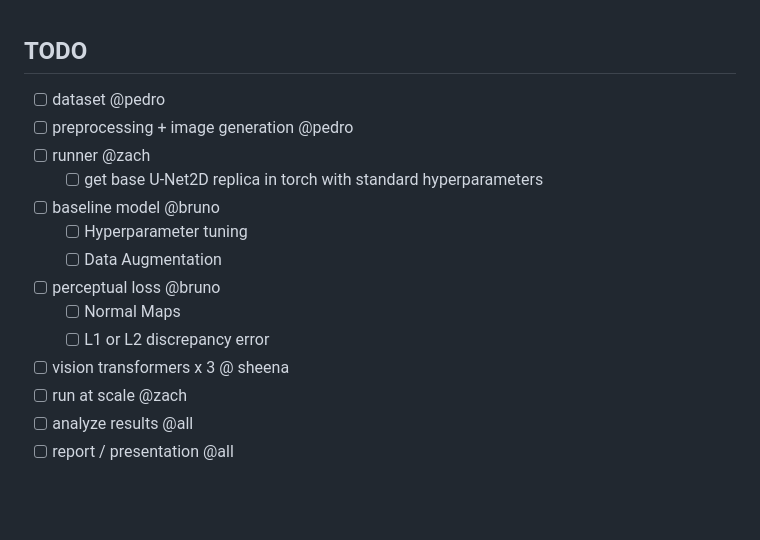
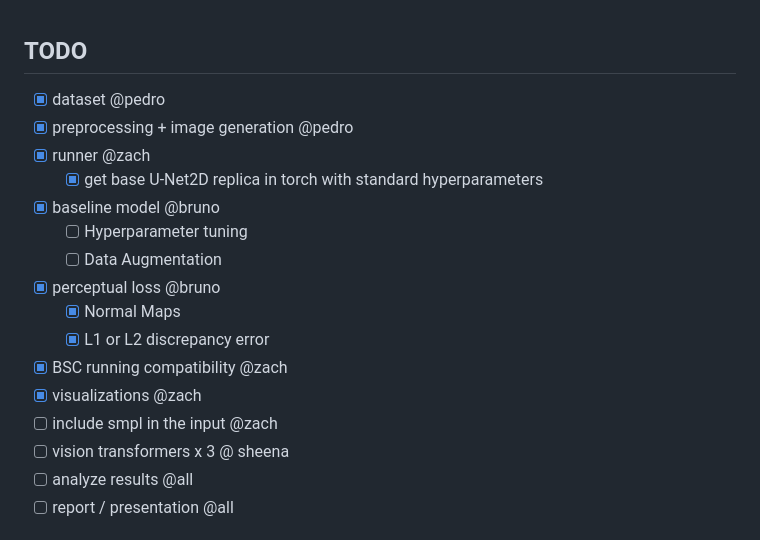
Before and after one commit to ZachParent/mai-object-recognition, a Markdown page: practicals/p3/TODO.md, the part around one of its changes. GitHub-like rendering; blank space fills up the shorter version.

Commit message:
update TODO

```diff
--- a/practicals/p3/TODO.md
+++ b/practicals/p3/TODO.md
@@ -1,16 +1,18 @@
 ## TODO
-- [ ] dataset @pedro
-- [ ] preprocessing + image generation @pedro
-- [ ] runner @zach
-  - [ ] get base U-Net2D replica in torch with standard hyperparameters
-- [ ] baseline model @bruno
+- [x] dataset @pedro
+- [x] preprocessing + image generation @pedro
+- [x] runner @zach
+  - [x] get base U-Net2D replica in torch with standard hyperparameters
+- [x] baseline model @bruno
   - [ ] Hyperparameter tuning
   - [ ] Data Augmentation
-- [ ] perceptual loss @bruno
-  - [ ] Normal Maps
-  - [ ] L1 or L2 discrepancy error
+- [x] perceptual loss @bruno
+  - [x] Normal Maps
+  - [x] L1 or L2 discrepancy error
+- [x] BSC running compatibility @zach
+- [x] visualizations @zach
+- [ ] include smpl in the input @zach
 - [ ] vision transformers x 3 @ sheena
-- [ ] run at scale @zach
 - [ ] analyze results @all
 - [ ] report / presentation @all
 
```
Also changed, not shown: other parts of practicals/p3/TODO.md (+6 -6 lines).
